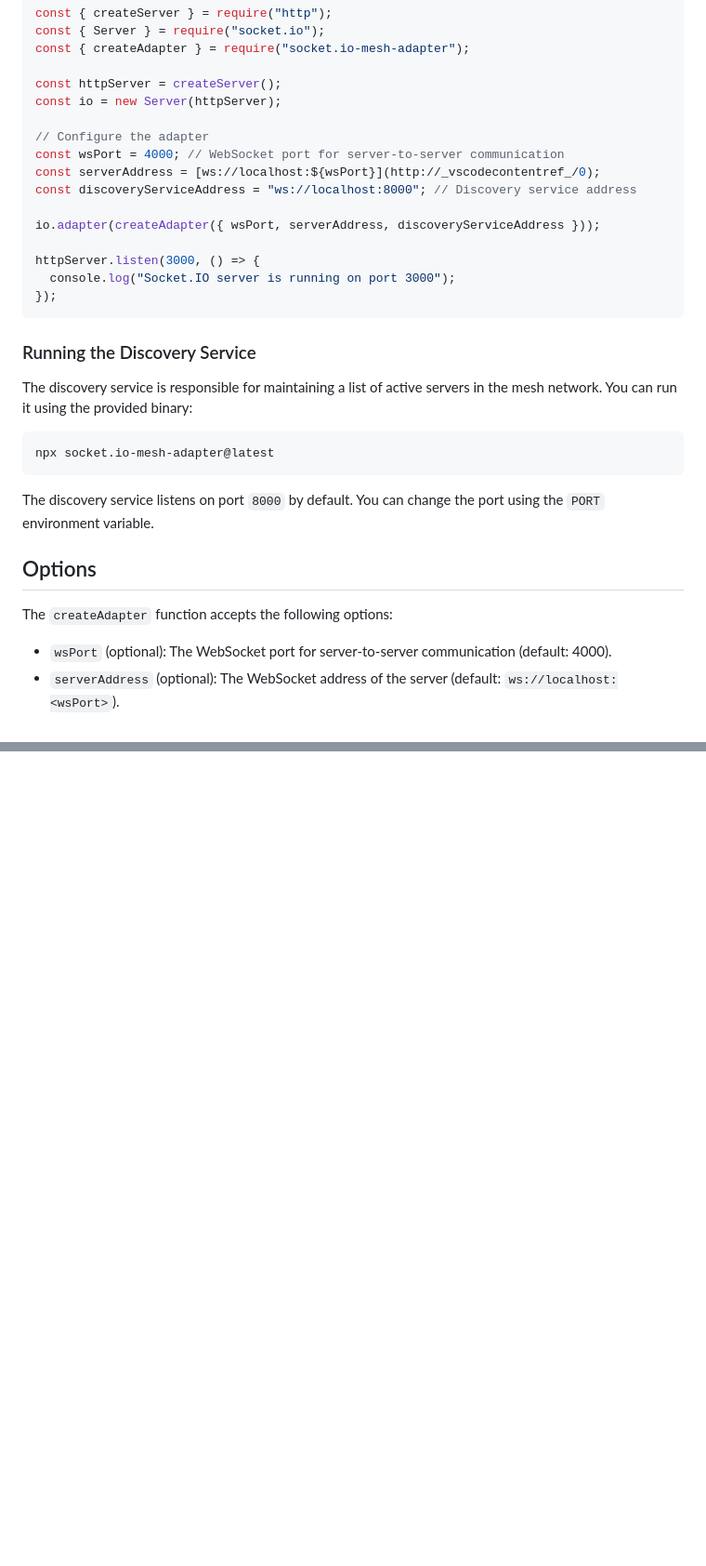
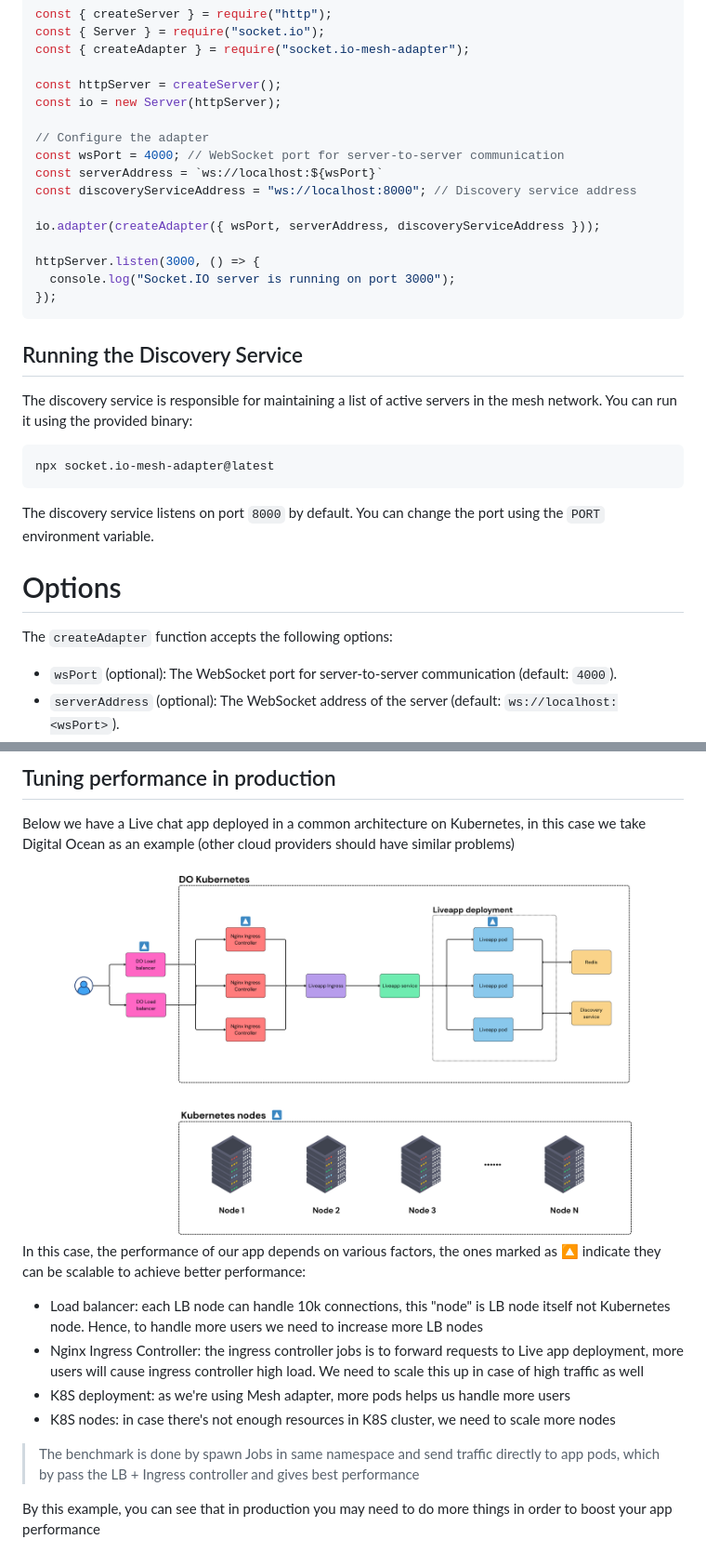
Before and after one commit to maitrungduc1410/socket.io-mesh-adapter, a Markdown page: README.md, 2 parts joined by grey strips. Shown: that part at 93% size. Rendered like a GitHub page; pictures changed too: images/perf.png (added); blank space fills up the shorter version.

````diff
--- a/README.md
+++ b/README.md
@@ -32,7 +51,7 @@ const io = new Server(httpServer);
 
 // Configure the adapter
 const wsPort = 4000; // WebSocket port for server-to-server communication
-const serverAddress = [ws://localhost:${wsPort}](http://_vscodecontentref_/0);
+const serverAddress = `ws://localhost:${wsPort}`
 const discoveryServiceAddress = "ws://localhost:8000"; // Discovery service address
 
 io.adapter(createAdapter({ wsPort, serverAddress, discoveryServiceAddress }));
@@ -41,7 +60,8 @@ httpServer.listen(3000, () => {
   console.log("Socket.IO server is running on port 3000");
 });
 ```
-### Running the Discovery Service
+
+## Running the Discovery Service
 The discovery service is responsible for maintaining a list of active servers in the mesh network. You can run it using the provided binary:
 
 ```
@@ -50,9 +70,9 @@ npx socket.io-mesh-adapter@latest
 
 The discovery service listens on port `8000` by default. You can change the port using the `PORT` environment variable.
 
-## Options
+# Options
 
 The `createAdapter` function accepts the following options:
 
-- `wsPort` (optional): The WebSocket port for server-to-server communication (default: 4000).
+- `wsPort` (optional): The WebSocket port for server-to-server communication (default: `4000`).
 - `serverAddress` (optional): The WebSocket address of the server (default: `ws://localhost:<wsPort>`).
@@ -59,0 +158,15 @@ The `createAdapter` function accepts the following options:
+## Tuning performance in production
+
+Below we have a Live chat app deployed in a common architecture on Kubernetes, in this case we take Digital Ocean as an example (other cloud providers should have similar problems)
+
+<img src='./images/perf.png' />
+
+In this case, the performance of our app depends on various factors, the ones marked as 🔼 indicate they can be scalable to achieve better performance:
+- Load balancer: each LB node can handle 10k connections, this "node" is LB node itself not Kubernetes node. Hence, to handle more users we need to increase more LB nodes
+- Nginx Ingress Controller: the ingress controller jobs is to forward requests to Live app deployment, more users will cause ingress controller high load. We need to scale this up in case of high traffic as well
+- K8S deployment: as we're using Mesh adapter, more pods helps us handle more users
+- K8S nodes: in case there's not enough resources in K8S cluster, we need to scale more nodes
+
+> The benchmark is done by spawn Jobs in same namespace and send traffic directly to app pods, which by pass the LB + Ingress controller and gives best performance
+
+By this example, you can see that in production you may need to do more things in order to boost your app performance
````
Also changed, not shown: other parts of README.md (+103 -6 lines), images/arc.png (added), images/bench1.png (added), images/bench2.png (added), images/bench3.png (added), images/bench4.png (added), 13 other files.
